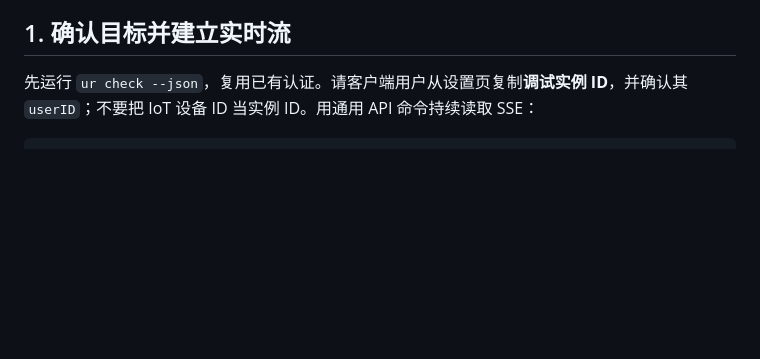
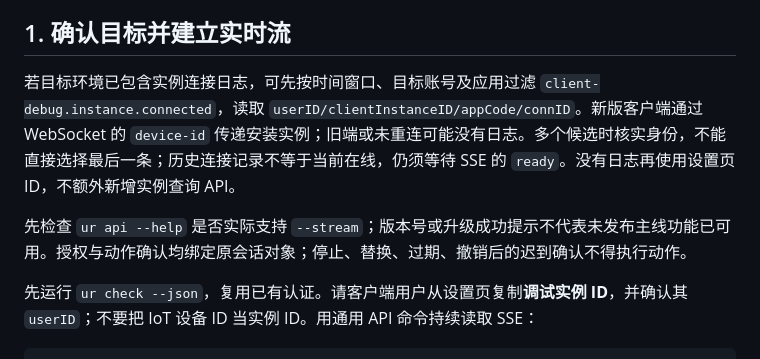
Before and after one commit to unitedrhino/cli, a Markdown page: skill/references/client-debug.md, the part around the change. Rendered like a GitHub page; blank space fills up the shorter version.

```diff
--- a/skill/references/client-debug.md
+++ b/skill/references/client-debug.md
@@ -3,6 +3,10 @@
 用于已接入调试桥的客户端报错、白屏、设备状态异常。首批客户端为 `mobile-uniapp` 与 `iot-client-app`；其他 Web、Windows、鸿蒙客户端需实际接入后才可使用。平台只转发短期日志，不保存日志正文。会话最长 30 分钟。
 
 ## 1. 确认目标并建立实时流
+
+若目标环境已包含实例连接日志，可先按时间窗口、目标账号及应用过滤 `client-debug.instance.connected`，读取 `userID/clientInstanceID/appCode/connID`。新版客户端通过 WebSocket 的 `device-id` 传递安装实例；旧端或未重连可能没有日志。多个候选时核实身份，不能直接选择最后一条；历史连接记录不等于当前在线，仍须等待 SSE 的 `ready`。没有日志再使用设置页 ID，不额外新增实例查询 API。
+
+先检查 `ur api --help` 是否实际支持 `--stream`；版本号或升级成功提示不代表未发布主线功能已可用。授权与动作确认均绑定原会话对象；停止、替换、过期、撤销后的迟到确认不得执行动作。
 
 先运行 `ur check --json`，复用已有认证。请客户端用户从设置页复制**调试实例 ID**，并确认其 `userID`；不要把 IoT 设备 ID 当实例 ID。用通用 API 命令持续读取 SSE：
 
```
Also changed, not shown: skill/ur-ai/SKILL.md (+11 -0 lines), 1 other file.
